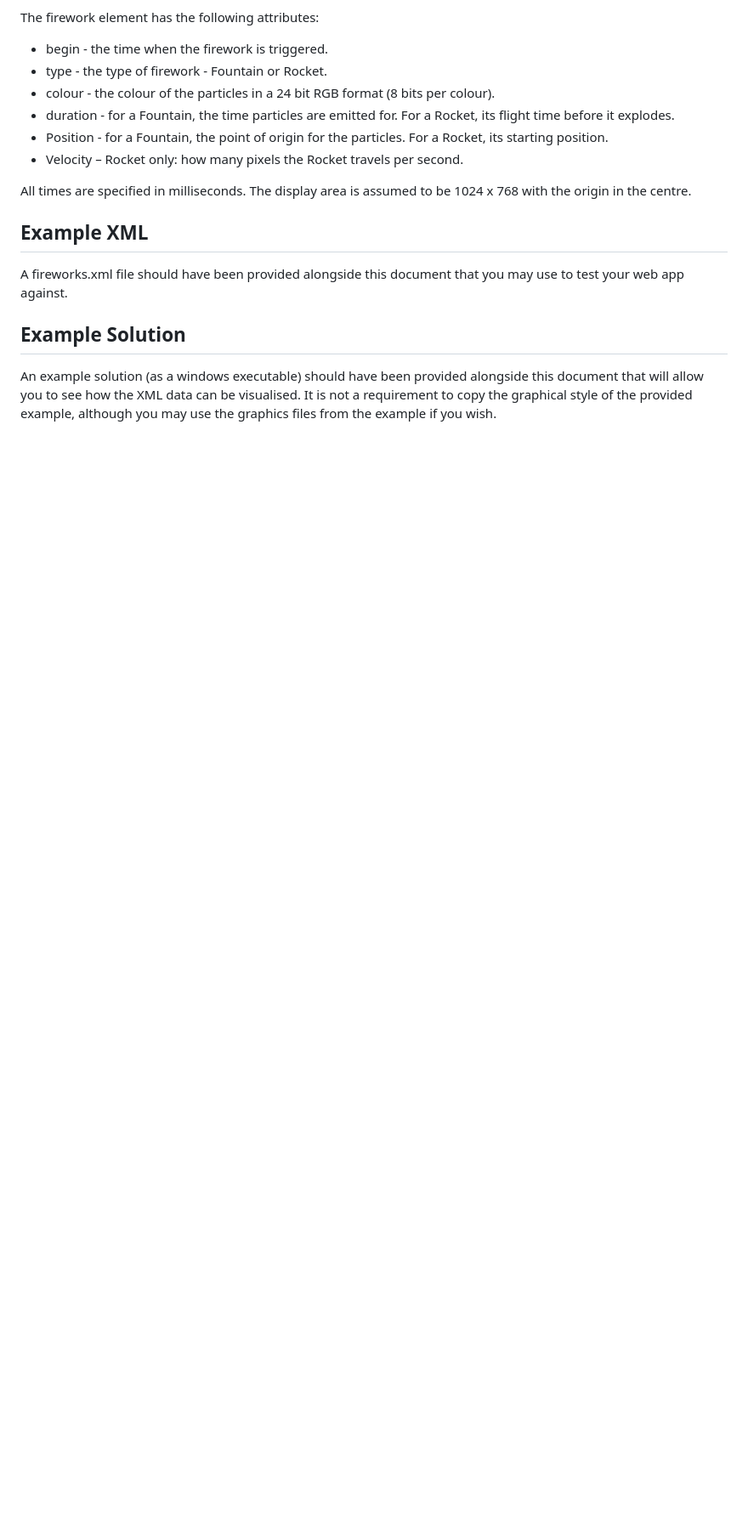
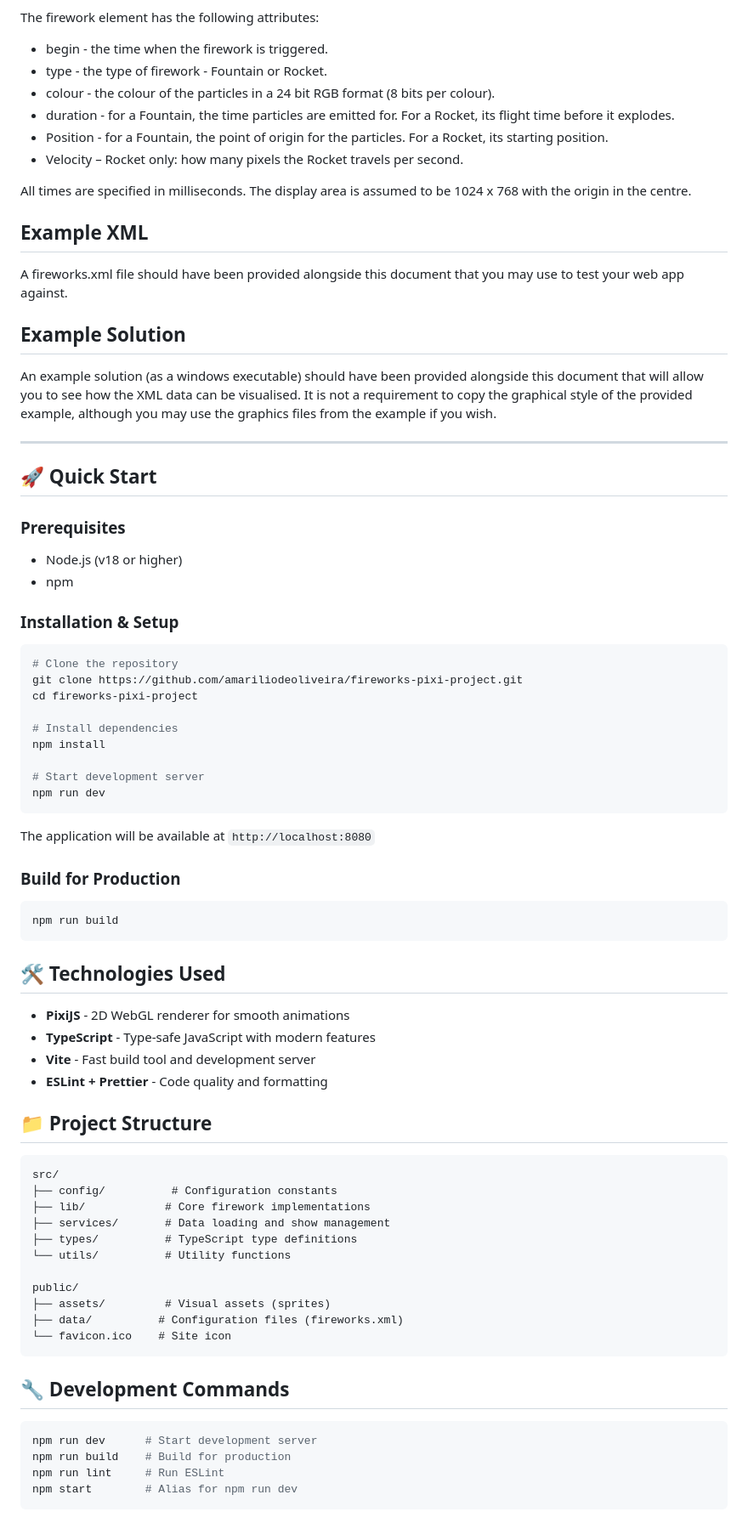
Before and after one commit to amariliodeoliveira/fireworks-pixi-project, a Markdown page: README.md, the part around the change. Shown at 85% size. GitHub-like rendering; blank space fills up the shorter version.

Commit message:
docs: improve README with setup and development guide

````diff
--- a/README.md
+++ b/README.md
@@ -85,3 +85,63 @@ An example solution (as a windows executable) should have been provided alongsid
 that will allow you to see how the XML data can be visualised. It is not a requirement to copy the
 graphical style of the provided example, although you may use the graphics files from the example if
 you wish.
+
+---
+
+## 🚀 Quick Start
+
+### Prerequisites
+- Node.js (v18 or higher)
+- npm
+
+### Installation & Setup
+```bash
+# Clone the repository
+git clone https://github.com/amariliodeoliveira/fireworks-pixi-project.git
+cd fireworks-pixi-project
+
+# Install dependencies
+npm install
+
+# Start development server
+npm run dev
+```
+
+The application will be available at `http://localhost:8080`
+
+### Build for Production
+```bash
+npm run build
+```
+
+## 🛠️ Technologies Used
+
+- **PixiJS** - 2D WebGL renderer for smooth animations
+- **TypeScript** - Type-safe JavaScript with modern features
+- **Vite** - Fast build tool and development server
+- **ESLint + Prettier** - Code quality and formatting
+
+## 📁 Project Structure
+
+```
+src/
+├── config/          # Configuration constants
+├── lib/            # Core firework implementations
+├── services/       # Data loading and show management
+├── types/          # TypeScript type definitions
+└── utils/          # Utility functions
+
+public/
+├── assets/         # Visual assets (sprites)
+├── data/          # Configuration files (fireworks.xml)
+└── favicon.ico    # Site icon
+```
+
+## 🔧 Development Commands
+
+```bash
+npm run dev      # Start development server
+npm run build    # Build for production
+npm run lint     # Run ESLint
+npm start        # Alias for npm run dev
+```
````
